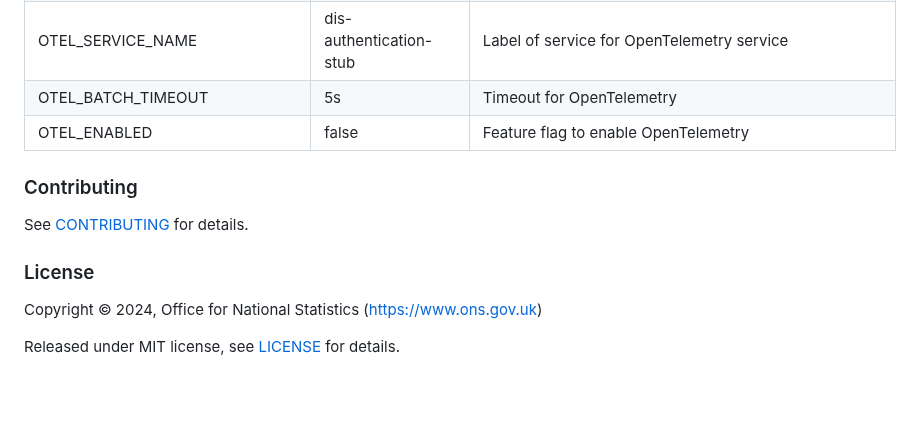
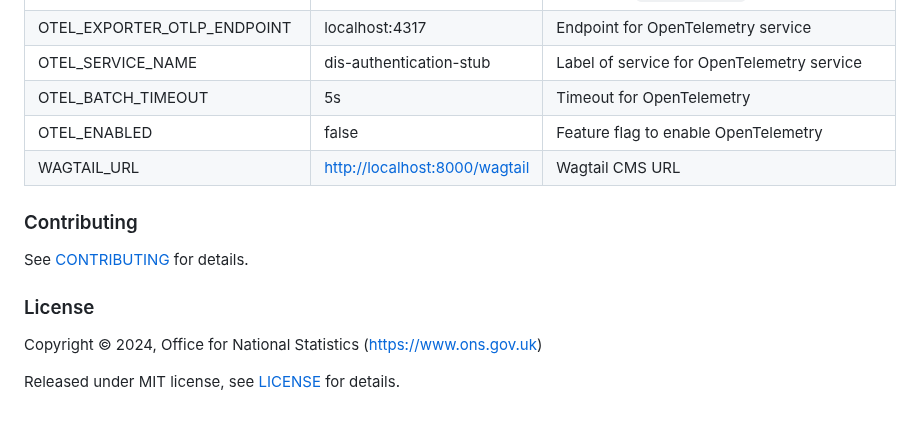
Before and after one commit to ONSdigital/dis-authentication-stub, a Markdown page: README.md, the part around the change. Drawn GitHub-style.

Commit message:
2154 add wagtail URL to readme

```diff
--- a/README.md
+++ b/README.md
@@ -65,6 +65,7 @@ This stub provides the following endpoints to facilitate testing of authenticati
 | OTEL_SERVICE_NAME            | dis-authentication-stub | Label of service for OpenTelemetry service                                                                         |
 | OTEL_BATCH_TIMEOUT           | 5s                      | Timeout for OpenTelemetry                                                                                          |
 | OTEL_ENABLED                 | false                   | Feature flag to enable OpenTelemetry                                                                               |
+| WAGTAIL_URL                  | <http://localhost:8000/wagtail>     | Wagtail CMS URL     |
 
 ### Contributing
 
@@ -72,6 +73,6 @@ See [CONTRIBUTING](CONTRIBUTING.md) for details.
 
 ### License
 
-Copyright © 2024, Office for National Statistics (https://www.ons.gov.uk)
+Copyright © 2024, Office for National Statistics (<https://www.ons.gov.uk>)
 
 Released under MIT license, see [LICENSE](LICENSE.md) for details.
```
